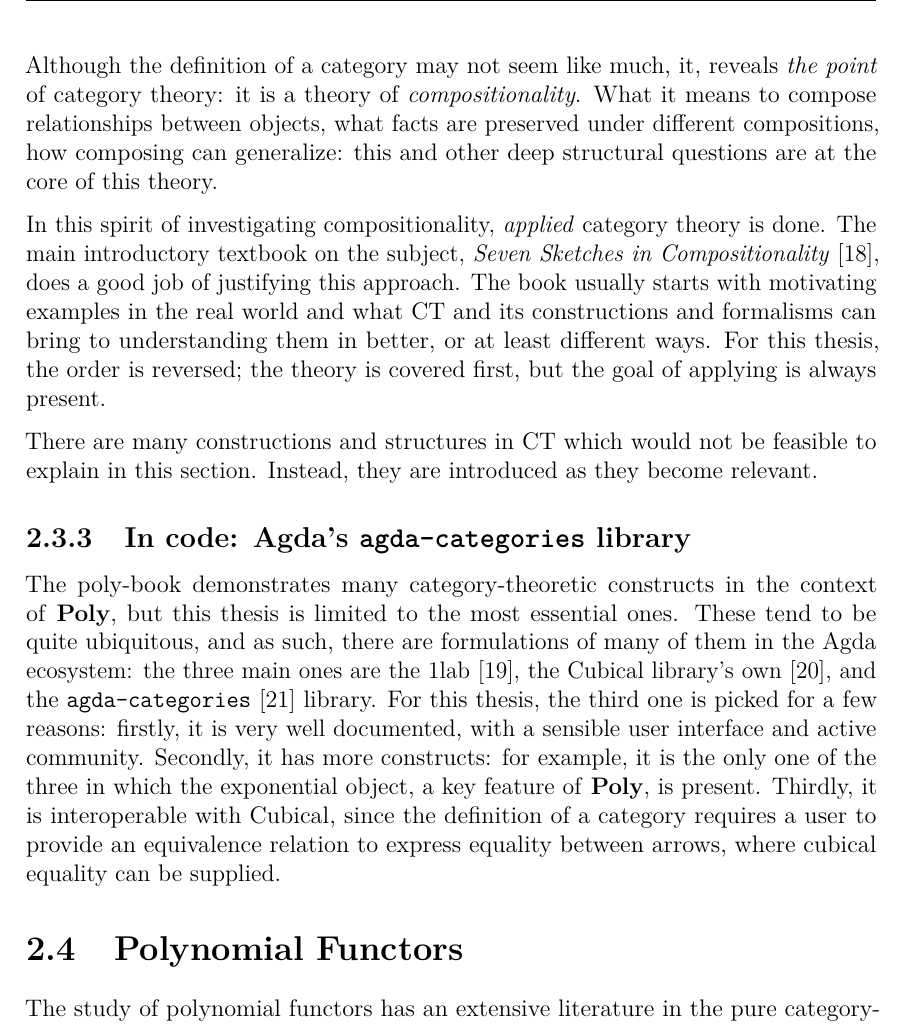
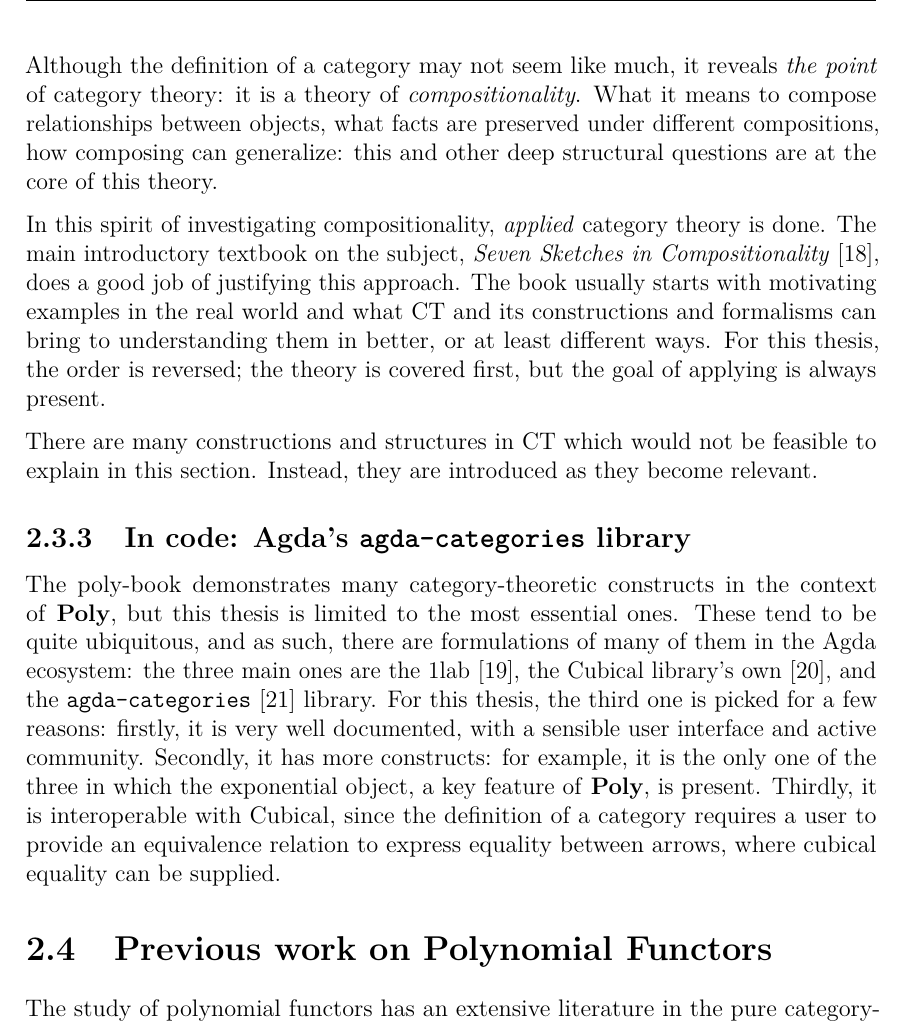
Before and after one commit to amuricys/polynomial-functors, a LaTeX thesis (thesis_text/Main.tex, which reads thesis_text/include/Background.tex): part of page 20 of 102, cut so that both start at the same text. Compiled offline with pdfLaTeX.

Commit message:
Previous work on Polynomial functors

```diff
--- a/thesis_text/include/Background.tex
+++ b/thesis_text/include/Background.tex
@@ -208,7 +208,7 @@ Here, the objects are $ A $, $ B $, $ C $ and $ D $, and the arrows are $ f : A
 \subsection{Applied category theory}
 In general settings of category theory, the meaning of the objects and arrows doesn't play any role - they are purposefully abstract. Concrete categories ought to have meaning to their arrows and what it means to compose them, like the category \textbf{Set}, where objects are sets and arrows are functions between them. Since this thesis has a large focus on applied category theory, there is always meaning of the arrows and objects in \textbf{Poly} and some closely related categories; it's what makes them interesting, after all.
 
-Although the definition of a category may not seem like much, it, reveals \textit{the point} of category theory: it is a theory of \textit{compositionality}. What it means to compose relationships between objects, what facts are preserved under different compositions, how composing can generalize: this and other deep structural questions are at the core of this theory.
+Although the definition of a category may not seem like much, it reveals \textit{the point} of category theory: it is a theory of \textit{compositionality}. What it means to compose relationships between objects, what facts are preserved under different compositions, how composing can generalize: this and other deep structural questions are at the core of this theory.
 
 In this spirit of investigating compositionality, \textit{applied} category theory is done. The main introductory textbook on the subject, \textit{Seven Sketches in Compositionality} \cite{seven-sketches}, does a good job of justifying this approach. The book usually starts with motivating examples in the real world and what CT and its constructions and formalisms can bring to understanding them in better, or at least different ways. For this thesis, the order is reversed; the theory is covered first, but the goal of applying is always present.
 
@@ -226,7 +226,7 @@ There are many constructions and structures in CT which would not be feasible to
 The poly-book demonstrates many category-theoretic constructs in the context of \textbf{Poly}, but this thesis is limited to the most essential ones. These tend to be quite ubiquitous, and as such, there are formulations of many of them in the Agda ecosystem: the three main ones are the 1lab \cite{1lab}, the Cubical library's own \cite{cubical-cat}, and the \texttt{agda-categories} \cite{agda-cats} library. For this thesis, the third one is picked for a few reasons: firstly, it is very well documented, with a sensible user interface and active community. Secondly, it has more constructs: for example, it is the only one of the three in which the exponential object, a key feature of \textbf{Poly}, is present. Thirdly, it is interoperable with Cubical, since the definition of a category requires a user to provide an equivalence relation to express equality between arrows, where cubical equality can be supplied.
 %\texttt{Agda-categories} provides a general scaffolidng making sure the formalizations of the categorical concepts in \textbf{Poly} are correct. % Sometimes, it also helps by providing pre-existing implementations of categories; for instance, polynomials are functors, and so we will often rely on the provided instance of the category of \textbf{Set} of sets and functions.
 
-\section{Polynomial Functors}
+\section{Previous work on Polynomial Functors}
 
 The study of polynomial functors has an extensive literature in the pure category-theoretic setting, like the work of Joachim Kock \cite{kockpoly} \cite{kock2009polynomial}. In contrast, the \textbf{poly-book}, the main book of this thesis, is focused on applied category theory, providing interpretations of abstract mathematical structures that correspond, mapping them to concrete concepts and applications. Some of the most mature interpretations are database theory, decision systems, and dynamical systems. One of the book's authors, David Spivak, has done work using \textbf{Poly} in the context of database theory \cite{spivak2023functorial}. The book also spends some time developing intuitions on the decision-making perspective, but not much work in this area could be found. Finally, there is the interpretation of \textbf{Poly} in dynamical systems, which the book provides many examples of.
 
```
